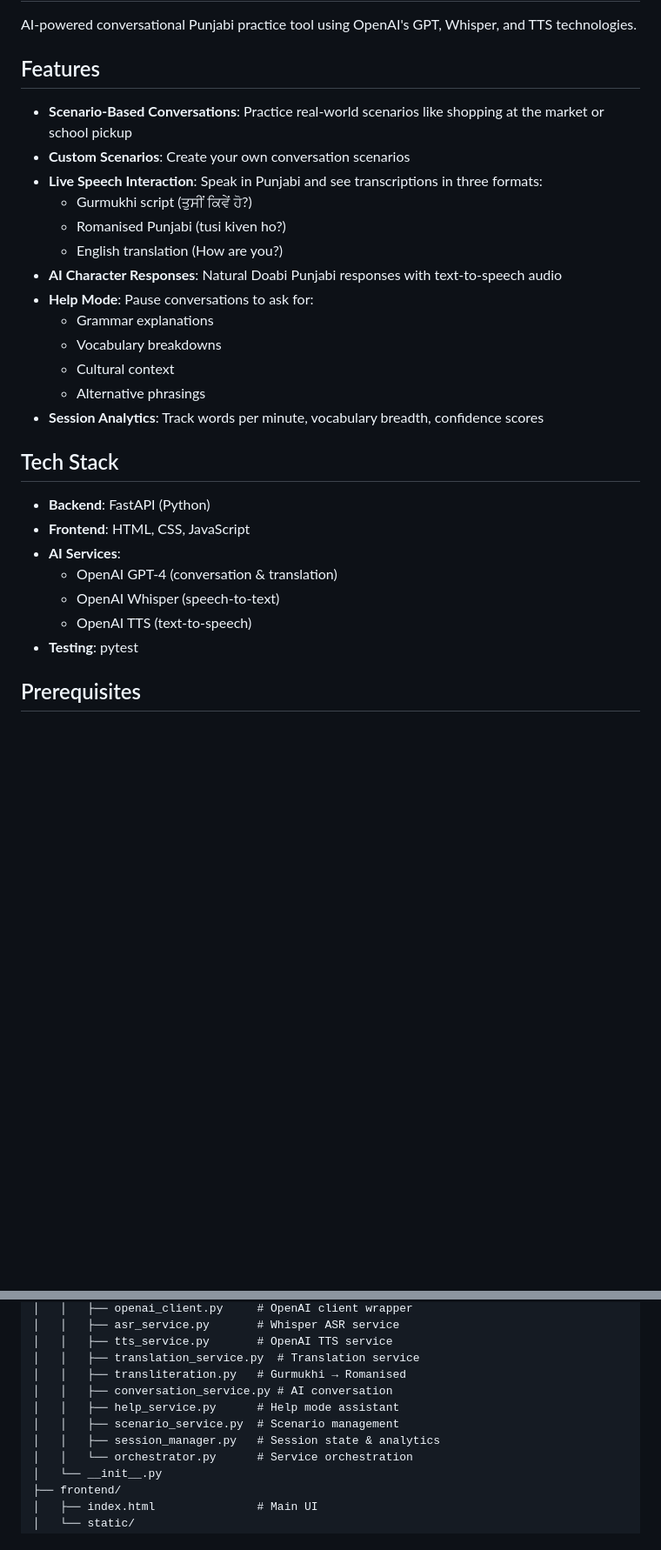
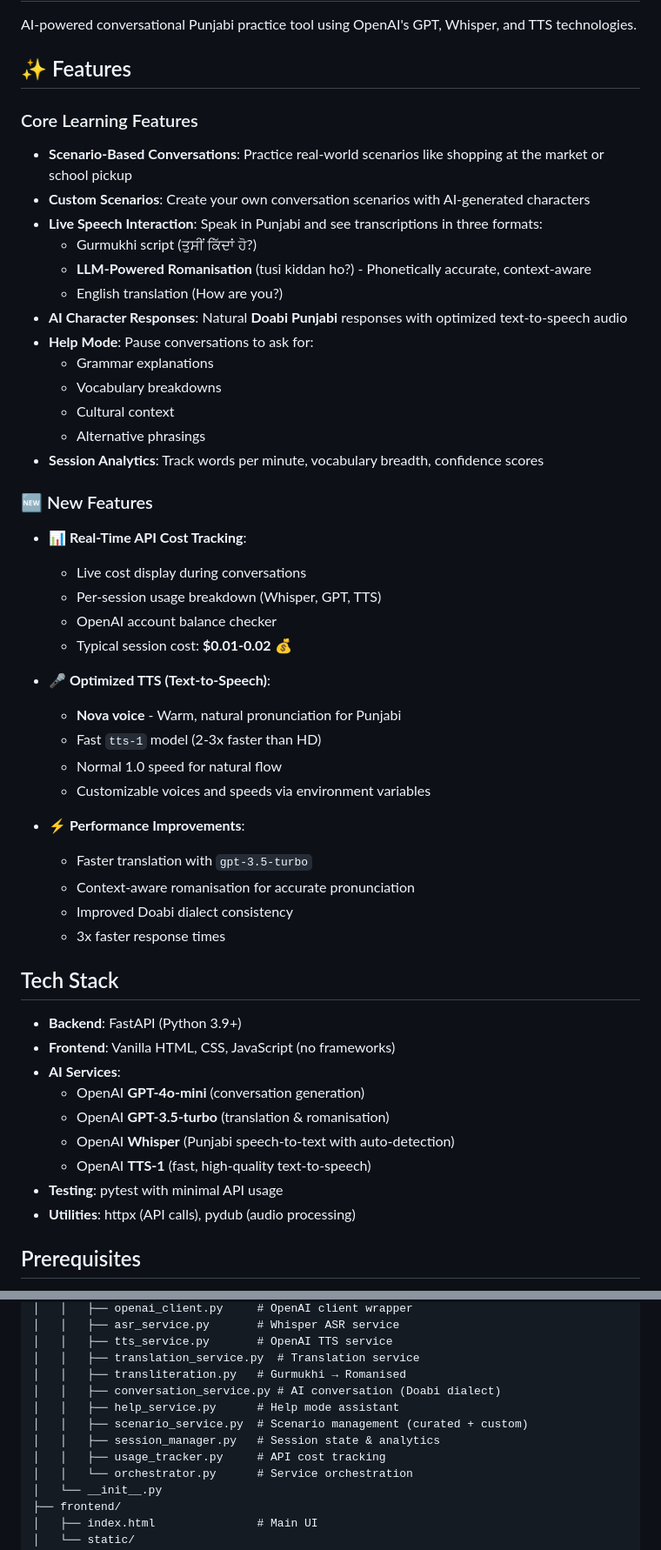
Before and after one commit to jeevandulai1999/PunjabiLangTool, a Markdown page: README.md, 2 parts joined by grey strips. Shown: that part at 87% size. Rendered like a GitHub page; blank space fills up the shorter version.

```diff
--- a/README.md
+++ b/README.md
@@ -2,15 +2,16 @@
 
 AI-powered conversational Punjabi practice tool using OpenAI's GPT, Whisper, and TTS technologies.
 
-## Features
+## ✨ Features
 
+### Core Learning Features
 - **Scenario-Based Conversations**: Practice real-world scenarios like shopping at the market or school pickup
-- **Custom Scenarios**: Create your own conversation scenarios
+- **Custom Scenarios**: Create your own conversation scenarios with AI-generated characters
 - **Live Speech Interaction**: Speak in Punjabi and see transcriptions in three formats:
-  - Gurmukhi script (ਤੁਸੀਂ ਕਿਵੇਂ ਹੋ?)
-  - Romanised Punjabi (tusi kiven ho?)
+  - Gurmukhi script (ਤੁਸੀਂ ਕਿੱਦਾਂ ਹੋ?)
+  - **LLM-Powered Romanisation** (tusi kiddan ho?) - Phonetically accurate, context-aware
   - English translation (How are you?)
-- **AI Character Responses**: Natural Doabi Punjabi responses with text-to-speech audio
+- **AI Character Responses**: Natural **Doabi Punjabi** responses with optimized text-to-speech audio
 - **Help Mode**: Pause conversations to ask for:
   - Grammar explanations
   - Vocabulary breakdowns
@@ -18,15 +19,36 @@ AI-powered conversational Punjabi practice tool using OpenAI's GPT, Whisper, and
   - Alternative phrasings
 - **Session Analytics**: Track words per minute, vocabulary breadth, confidence scores
 
+### 🆕 New Features
+- **📊 Real-Time API Cost Tracking**:
+  - Live cost display during conversations
+  - Per-session usage breakdown (Whisper, GPT, TTS)
+  - OpenAI account balance checker
+  - Typical session cost: **$0.01-0.02** 💰
+
+- **🎤 Optimized TTS (Text-to-Speech)**:
+  - **Nova voice** - Warm, natural pronunciation for Punjabi
+  - Fast `tts-1` model (2-3x faster than HD)
+  - Normal 1.0 speed for natural flow
+  - Customizable voices and speeds via environment variables
+
+- **⚡ Performance Improvements**:
+  - Faster translation with `gpt-3.5-turbo`
+  - Context-aware romanisation for accurate pronunciation
+  - Improved Doabi dialect consistency
+  - 3x faster response times
+
 ## Tech Stack
 
-- **Backend**: FastAPI (Python)
-- **Frontend**: HTML, CSS, JavaScript
+- **Backend**: FastAPI (Python 3.9+)
+- **Frontend**: Vanilla HTML, CSS, JavaScript (no frameworks)
 - **AI Services**:
-  - OpenAI GPT-4 (conversation & translation)
-  - OpenAI Whisper (speech-to-text)
-  - OpenAI TTS (text-to-speech)
-- **Testing**: pytest
+  - OpenAI **GPT-4o-mini** (conversation generation)
+  - OpenAI **GPT-3.5-turbo** (translation & romanisation)
+  - OpenAI **Whisper** (Punjabi speech-to-text with auto-detection)
+  - OpenAI **TTS-1** (fast, high-quality text-to-speech)
+- **Testing**: pytest with minimal API usage
+- **Utilities**: httpx (API calls), pydub (audio processing)
 
 ## Prerequisites
 
@@ -162,10 +219,11 @@ PunjabiLangTool/
 │   │   ├── tts_service.py       # OpenAI TTS service
 │   │   ├── translation_service.py  # Translation service
 │   │   ├── transliteration.py   # Gurmukhi → Romanised
-│   │   ├── conversation_service.py # AI conversation
+│   │   ├── conversation_service.py # AI conversation (Doabi dialect)
 │   │   ├── help_service.py      # Help mode assistant
-│   │   ├── scenario_service.py  # Scenario management
+│   │   ├── scenario_service.py  # Scenario management (curated + custom)
 │   │   ├── session_manager.py   # Session state & analytics
+│   │   ├── usage_tracker.py     # API cost tracking
 │   │   └── orchestrator.py      # Service orchestration
 │   └── __init__.py
 ├── frontend/
```
Also changed, not shown: other parts of README.md (+114 -28 lines).
